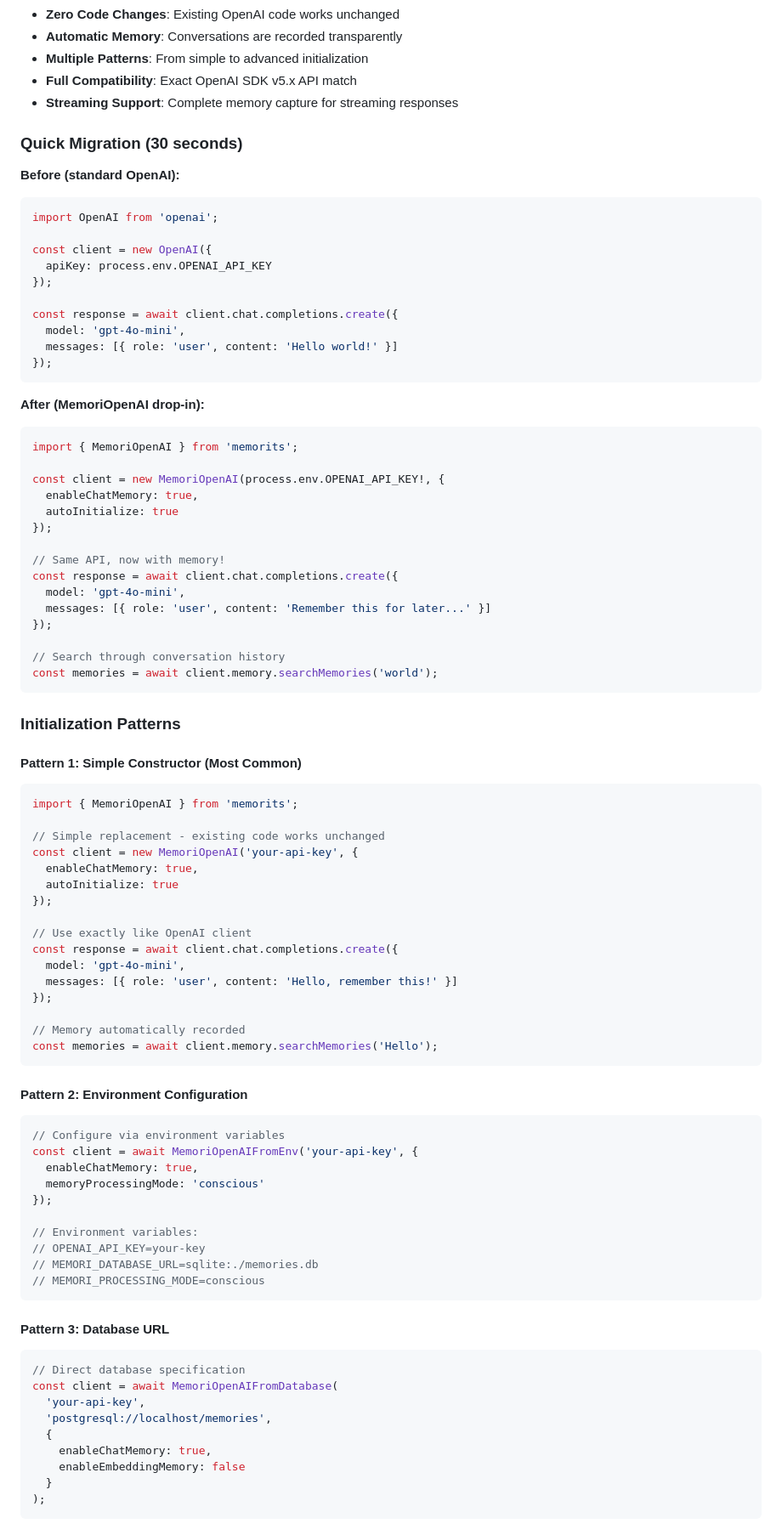
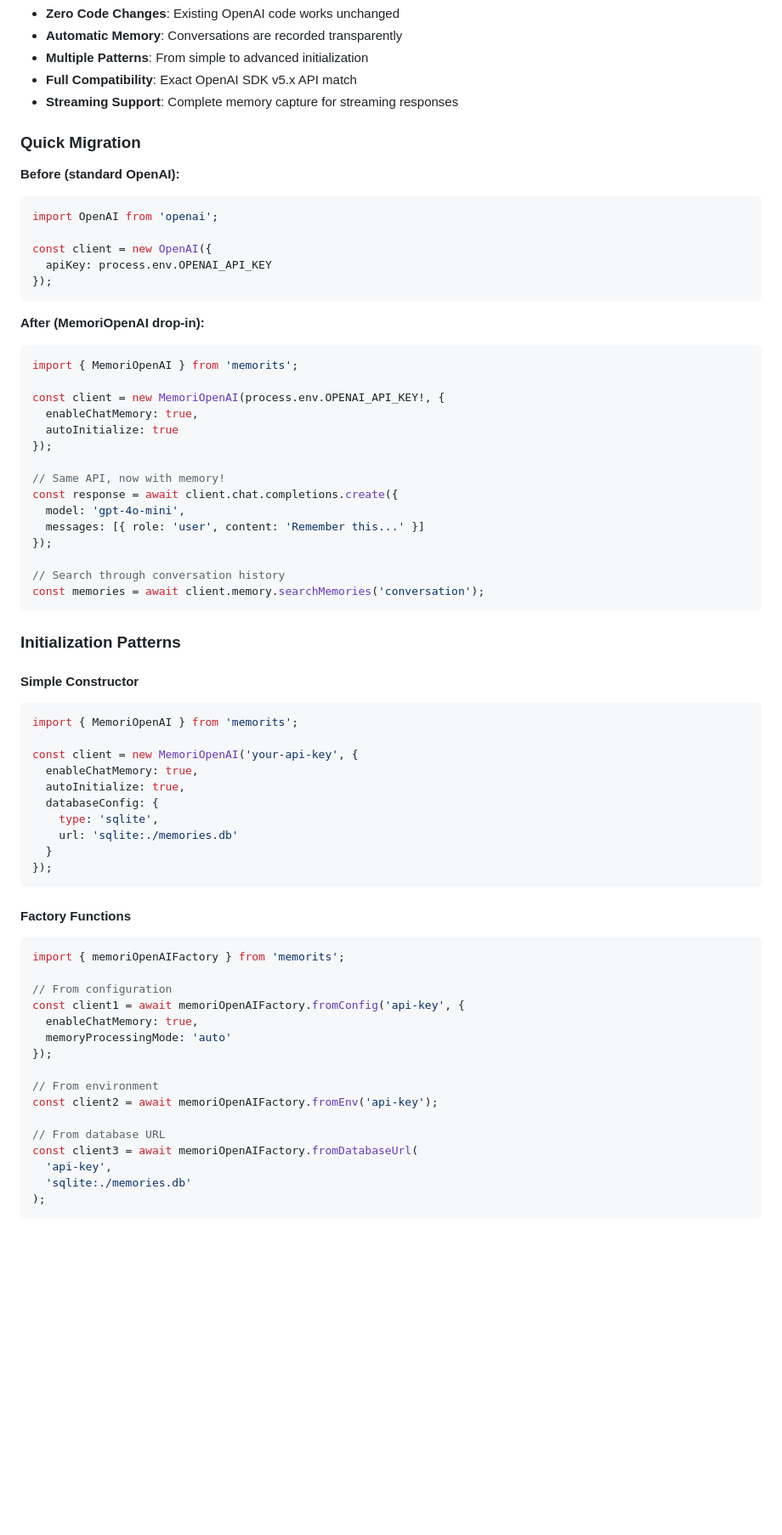
Before and after one commit to mrorigo/memorits, a Markdown page: README.md, the part around the change printed below. Shown: that part at 85% size. Rendered like a GitHub page; blank space fills up the shorter version.

````diff
--- a/README.md
+++ b/README.md
@@ -99,7 +188,7 @@ const technicalMemories = await memori.searchMemories('API documentation', {
 - **Full Compatibility**: Exact OpenAI SDK v5.x API match
 - **Streaming Support**: Complete memory capture for streaming responses
 
-### Quick Migration (30 seconds)
+### Quick Migration
 
 **Before (standard OpenAI):**
 ```typescript
@@ -107,11 +196,6 @@ import OpenAI from 'openai';
 
 const client = new OpenAI({
   apiKey: process.env.OPENAI_API_KEY
-});
-
-const response = await client.chat.completions.create({
-  model: 'gpt-4o-mini',
-  messages: [{ role: 'user', content: 'Hello world!' }]
 });
 ```
 
@@ -127,62 +211,48 @@ const client = new MemoriOpenAI(process.env.OPENAI_API_KEY!, {
 // Same API, now with memory!
 const response = await client.chat.completions.create({
   model: 'gpt-4o-mini',
-  messages: [{ role: 'user', content: 'Remember this for later...' }]
+  messages: [{ role: 'user', content: 'Remember this...' }]
 });
 
 // Search through conversation history
-const memories = await client.memory.searchMemories('world');
+const memories = await client.memory.searchMemories('conversation');
 ```
 
 ### Initialization Patterns
 
-#### Pattern 1: Simple Constructor (Most Common)
+#### Simple Constructor
 
 ```typescript
 import { MemoriOpenAI } from 'memorits';
 
-// Simple replacement - existing code works unchanged
 const client = new MemoriOpenAI('your-api-key', {
   enableChatMemory: true,
-  autoInitialize: true
+  autoInitialize: true,
+  databaseConfig: {
+    type: 'sqlite',
+    url: 'sqlite:./memories.db'
+  }
+});
+```
+
+#### Factory Functions
+
+```typescript
+import { memoriOpenAIFactory } from 'memorits';
+
+// From configuration
+const client1 = await memoriOpenAIFactory.fromConfig('api-key', {
+  enableChatMemory: true,
+  memoryProcessingMode: 'auto'
 });
 
-// Use exactly like OpenAI client
-const response = await client.chat.completions.create({
-  model: 'gpt-4o-mini',
-  messages: [{ role: 'user', content: 'Hello, remember this!' }]
-});
+// From environment
+const client2 = await memoriOpenAIFactory.fromEnv('api-key');
 
-// Memory automatically recorded
-const memories = await client.memory.searchMemories('Hello');
-```
-
-#### Pattern 2: Environment Configuration
-
-```typescript
-// Configure via environment variables
-const client = await MemoriOpenAIFromEnv('your-api-key', {
-  enableChatMemory: true,
-  memoryProcessingMode: 'conscious'
-});
-
-// Environment variables:
-// OPENAI_API_KEY=your-key
-// MEMORI_DATABASE_URL=sqlite:./memories.db
-// MEMORI_PROCESSING_MODE=conscious
-```
-
-#### Pattern 3: Database URL
-
-```typescript
-// Direct database specification
-const client = await MemoriOpenAIFromDatabase(
-  'your-api-key',
-  'postgresql://localhost/memories',
-  {
-    enableChatMemory: true,
-    enableEmbeddingMemory: false
-  }
+// From database URL
+const client3 = await memoriOpenAIFactory.fromDatabaseUrl(
+  'api-key',
+  'sqlite:./memories.db'
 );
 ```
 
````
Also changed, not shown: other parts of README.md (+141 -114 lines).
